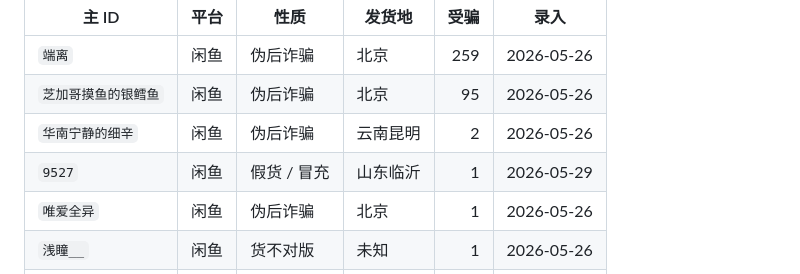
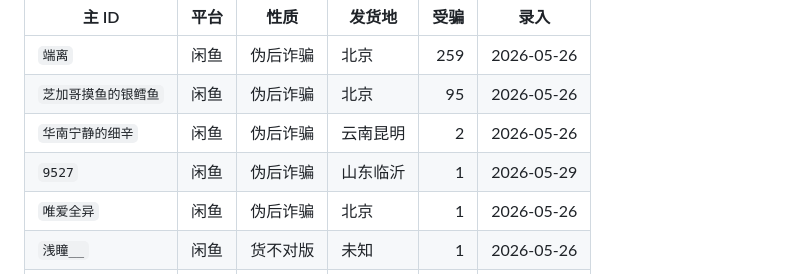
Before and after one commit to freetabris/antguatian, a Markdown page: README.md, the part around the change. GitHub-like rendering.

Commit message:
chore(readme): auto-sync 当前在录 from data.json

```diff
--- a/README.md
+++ b/README.md
@@ -20,7 +20,7 @@
 | `端离` | 闲鱼 | 伪后诈骗 | 北京 | 259 | 2026-05-26 |
 | `芝加哥摸鱼的银鳕鱼` | 闲鱼 | 伪后诈骗 | 北京 | 95 | 2026-05-26 |
 | `华南宁静的细辛` | 闲鱼 | 伪后诈骗 | 云南昆明 | 2 | 2026-05-26 |
-| `9527` | 闲鱼 | 假货 / 冒充 | 山东临沂 | 1 | 2026-05-29 |
+| `9527` | 闲鱼 | 伪后诈骗 | 山东临沂 | 1 | 2026-05-29 |
 | `唯爱全异` | 闲鱼 | 伪后诈骗 | 北京 | 1 | 2026-05-26 |
 | `浅瞳__` | 闲鱼 | 货不对版 | 未知 | 1 | 2026-05-26 |
 | `蚂飞飞蚁` | 闲鱼 | 伪后诈骗 | 北京 | 1 | 2026-05-26 |
```
